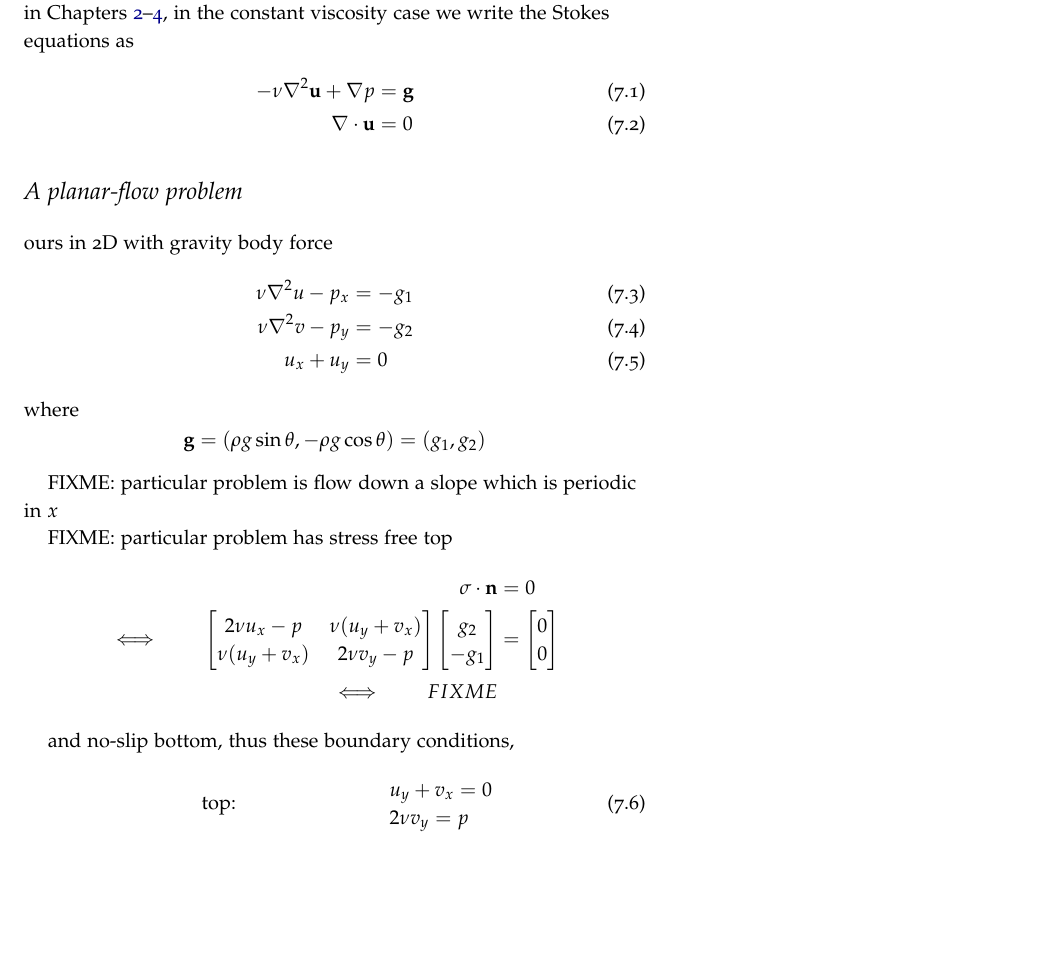
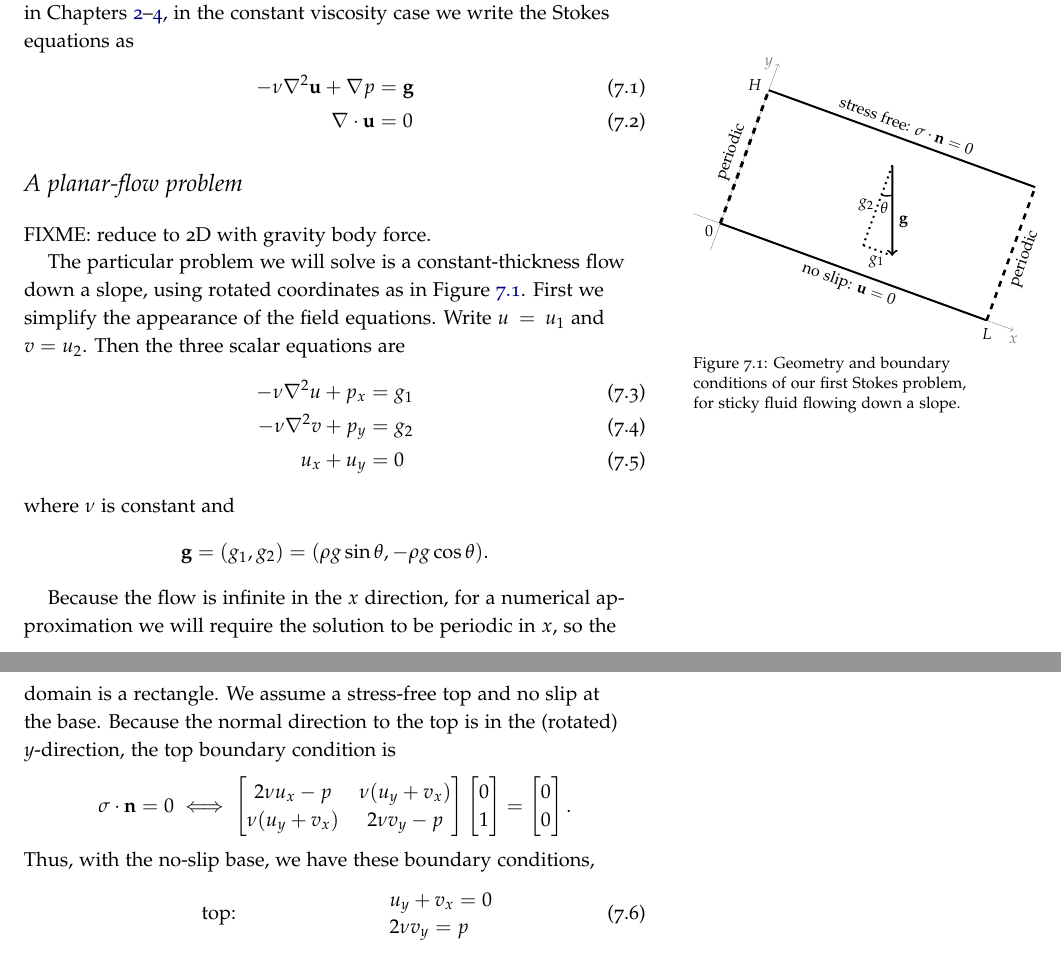
Before and after one commit to bueler/p4pdes, a LaTeX thesis (tex/book.tex, which reads tex/stokes.tex): part of page 58 of 70 before the commit and two parts of pages 58 and 59 of 70 after it, the two joined at a grey line, cut so that both start at the same text, the shorter picture padded with empty space. Compiled offline with pdfLaTeX.

Commit message:
add tikz figure for slab on slope

```diff
--- a/tex/stokes.tex
+++ b/tex/stokes.tex
@@ -63,38 +68,64 @@ Thus we have a Poisson-like problem for $\bu$, but with an unknown pressure play
 \Div \bu &= 0
 \end{align}
 
+
 \section{A planar-flow problem}
 
-ours in 2D with gravity body force
+FIXME: reduce to 2D with gravity body force.
+
+\begin{marginfigure}
+\begin{tikzpicture}[scale=2.5,rotate=-20]
+  \draw[->,gray,very thin] (-0.2,0.0) -- (2.2,0.0) node[below] {$x$};
+  \draw[->,gray,very thin] (0.0,-0.2) -- (0.0,1.2) node[left] {$y$};
+  \node[xshift=-0.2cm,yshift=-0.13cm] at (0.0,0.0) {$0$};
+  \node[xshift=0.0cm,yshift=-0.25cm] at (2.0,0.0) {$L$};
+  \node[xshift=-0.25cm,yshift=0.1cm] at (0.0,1.0) {$H$};
+  \draw[line width=1.0pt] (0.0,0.0) -- (2.0,0.0);
+  \draw[line width=1.0pt] (0.0,1.0) -- (2.0,1.0);
+  \node[rotate=-20] at (1.0,-0.1) {no slip: $\bu=0$};
+  \node[rotate=-20] at (1.0,1.1) {stress free: $\sigma\cdot\bn=0$};
+  \draw[line width=1.5pt,dashed] (0.0,0.0) -- (0.0,1.0);
+  \draw[line width=1.3pt,dashed] (2.0,0.0) -- (2.0,1.0);
+  \node[rotate=70] at (-0.1,0.5) {periodic};
+  \node[rotate=70] at (2.1,0.5) {periodic};
+  \draw[line width=1.0pt,dotted] (1.0,0.8) -- node[xshift=-0.2cm,yshift=0.0cm] {$g_2$} (1.0,0.2);
+  \draw[line width=1.0pt,dotted] (1.0,0.2) -- node[xshift=0.0cm,yshift=-0.2cm] {$g_1$} (1.2,0.2);
+  %>> 0.6 * tan((pi/180)*20)
+  %ans =  0.21838
+  \draw[->,line width=1.0pt] (1.0,0.8) -- (1.21838,0.2) node[xshift=0.2cm,yshift=0.6cm] {$\bg$};
+  \draw[line width=0.7pt] (1.0,0.58) .. controls (1.03,0.575) and (1.04,0.585) .. (1.07,0.6);
+  \node at (1.05,0.5) {$\theta$};
+\end{tikzpicture}
+\caption{Geometry and boundary conditions of our first Stokes problem, for sticky fluid flowing down a slope.}
+\label{fig:slabonslope}
+\end{marginfigure}
+
+The particular problem we will solve is a constant-thickness flow down a slope, using rotated coordinates as in Figure \ref{fig:slabonslope}.  First we simplify the appearance of the field equations.  Write $u=u_1$ and $v=u_2$.  Then the three scalar equations are
 \begin{align}
-\nu \grad^2 u - p_x &= - g_1 \label{stokes2du} \\
-\nu \grad^2 v - p_y &= - g_2 \label{stokes2dv} \\
+-\nu \grad^2 u + p_x &= g_1 \label{stokes2du} \\
+-\nu \grad^2 v + p_y &= g_2 \label{stokes2dv} \\
 u_x + u_y &= 0 \label{stokes2dincomp}
 \end{align}
-where
-    $$\bg = (\rho g \sin \theta, - \rho g \cos \theta) = (g_1,g_2)$$
+where $\nu$ is constant and
+    $$\bg = (g_1,g_2) = (\rho g \sin \theta, - \rho g \cos \theta).$$
 
-FIXME: particular problem is flow down a slope which is periodic in $x$
-
-FIXME: particular problem has stress free top
-\begin{align*}
-\sigma\cdot\bn &= 0 \\
-\iff \qquad \begin{bmatrix}
+Because the flow is infinite in the $x$ direction, for a numerical approximation we will require the solution to be periodic in $x$, so the domain is a rectangle.  We assume a stress-free top and no slip at the base.  Because the normal direction to the top is in the (rotated) $y$-direction, the top boundary condition is
+  $$\sigma\cdot\bn = 0 \iff
+\begin{bmatrix}
 2 \nu u_x - p & \nu (u_y+v_x) \\
 \nu (u_y+v_x) & 2 \nu v_y - p
 \end{bmatrix} \begin{bmatrix}
-g_2 \\ -g_1
-\end{bmatrix} &= \begin{bmatrix}
+0 \\ 1
+\end{bmatrix} = \begin{bmatrix}
 0 \\ 0
-\end{bmatrix} \\
-\iff \qquad FIXME
-\end{align*}
-
-and no-slip bottom, thus these boundary conditions,
+\end{bmatrix}.$$
+Thus, with the no-slip base, we have these boundary conditions,
 \begin{align}
 \text{top:}&    & &\begin{array}{l} u_y + v_x = 0 \\ 2 \nu v_y = p\end{array} \\
 \text{bottom:}& & &\begin{array}{l} u = 0 \\ v = 0 \end{array}
 \end{align}
+
+
 
 \section{A finite difference, structured-grid approach}
 
```
Also changed, not shown: tex/book.tex (+1 -1 lines), tex/stokes.tex (19 more changed lines).
